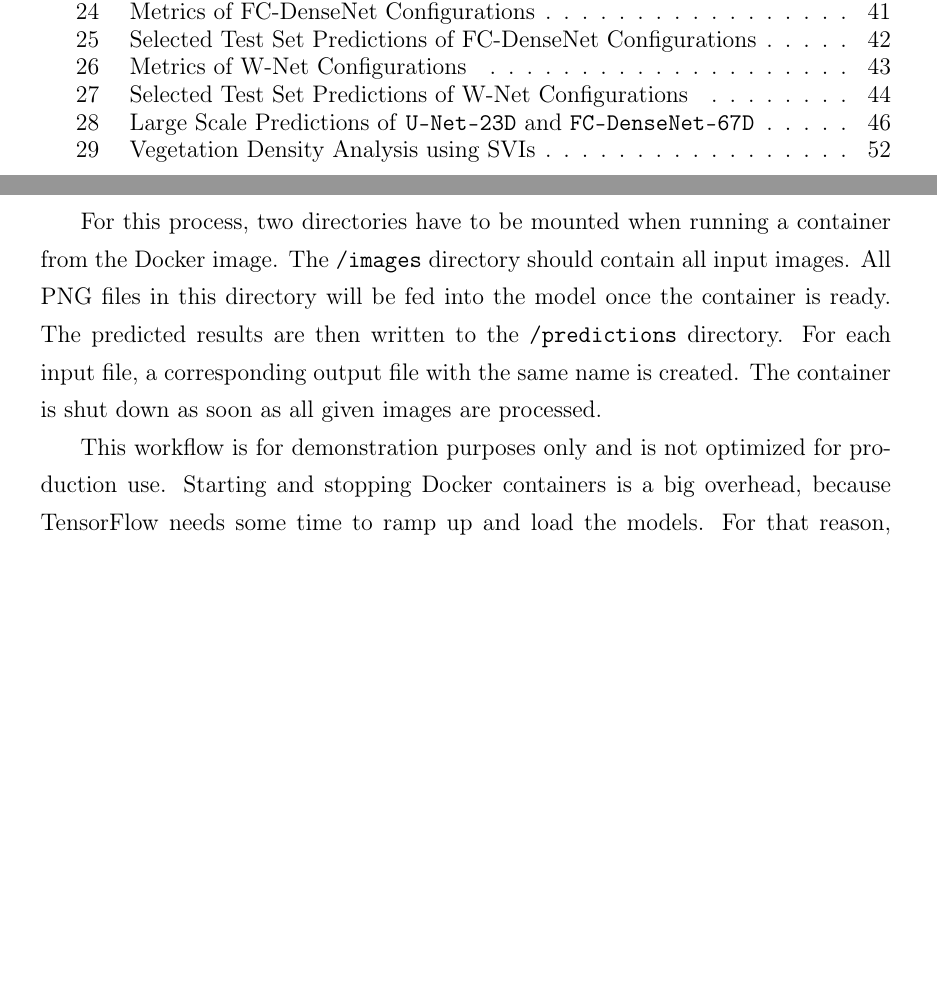
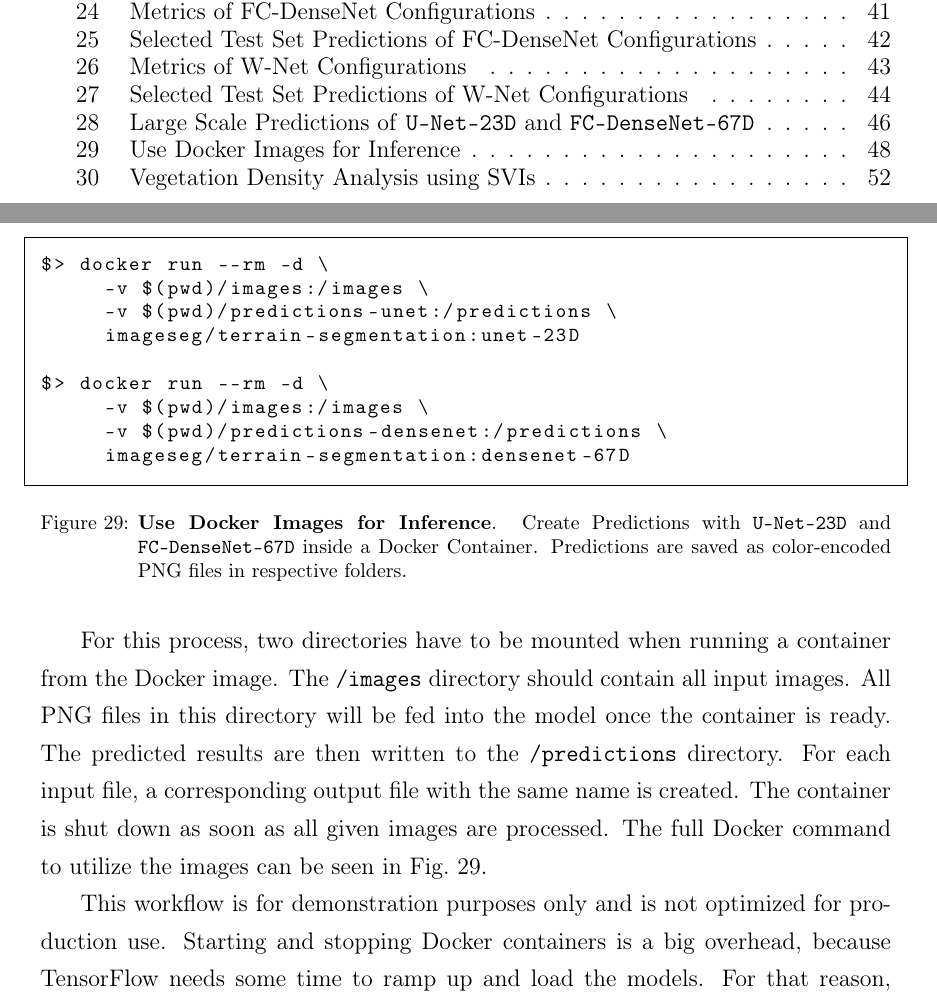
Before and after one commit to karstenkoehler/semantic-segmentation-master-thesis, a LaTeX thesis (latex/thesis.tex, which reads latex/content/area_segmentation.tex, latex/thesis.sty): two parts of pages 5 and 53 of 68, joined at a grey line, cut so that both start at the same text, the shorter picture padded with empty space. Compiled offline with pdfLaTeX.

Commit message:
latex: add docker commands

```diff
--- a/latex/content/area_segmentation.tex
+++ b/latex/content/area_segmentation.tex
@@ -329,7 +329,24 @@ The two models \texttt{U-Net-23D} and \texttt{FCDN-67D} are also provided as Doc
 
 The functionality of the images was deliberately kept simple, as they are for demonstration purposes only. The input consists of PNG files with RGB color scheme. The output is also rendered in PNG files, where the class segments are color-encoded as explained in Section~\ref{sec:prepare_labels}. All pre- and postprocessing steps are performed automatically inside the Docker container.
 
-For this process, two directories have to be mounted when running a container from the Docker image. The \texttt{/images} directory should contain all input images. All PNG files in this directory will be fed into the model once the container is ready. The predicted results are then written to the \texttt{/predictions} directory. For each input file, a corresponding output file with the same name is created. The container is shut down as soon as all given images are processed.
+For this process, two directories have to be mounted when running a container from the Docker image. The \texttt{/images} directory should contain all input images. All PNG files in this directory will be fed into the model once the container is ready. The predicted results are then written to the \texttt{/predictions} directory. For each input file, a corresponding output file with the same name is created. The container is shut down as soon as all given images are processed. The full Docker command to utilize the images can be seen in Fig.~\ref{fig:docker_inference}.
+
+\begin{figure}
+\begin{lstlisting}
+$> docker run --rm -d \
+     -v $(pwd)/images:/images \
+     -v $(pwd)/predictions-unet:/predictions \
+     imageseg/terrain-segmentation:unet-23D
+
+$> docker run --rm -d \
+     -v $(pwd)/images:/images \
+     -v $(pwd)/predictions-densenet:/predictions \
+     imageseg/terrain-segmentation:densenet-67D
+\end{lstlisting}
+\caption[Use Docker Images for Inference]
+{\textbf{Use Docker Images for Inference}. Create Predictions with \texttt{U-Net-23D} and \texttt{FC-DenseNet-67D} inside a Docker Container. Predictions are saved as color-encoded PNG files in respective folders.}
+\label{fig:docker_inference}
+\end{figure}
 
 This workflow is for demonstration purposes only and is not optimized for production use. Starting and stopping Docker containers is a big overhead, because TensorFlow needs some time to ramp up and load the models. For that reason, other options have to be evaluated for production use of the models, like e.~g. TensorFlow Serving~\cite{tf_serving20}. This is a production-ready system for serving TensorFlow models with a standardized interface.
 
--- a/latex/thesis.sty
+++ b/latex/thesis.sty
@@ -121,20 +121,13 @@ Außerdem räume ich dem Lehrgebiet das Recht ein, die Arbeit für eigene Lehr-
 \definecolor{colorcodegrey}{rgb}{0.4,0.4,0.4}
 
 \lstset{
-    breakatwhitespace=true,
-    breaklines=true,
-    aboveskip=20pt,
     captionpos=b,
-    frame=trbl,
-    frameround=tttt,
-    framesep=4pt,
-    postbreak=\raisebox{0ex}[0ex][0ex]{\ensuremath{\color{black}\hookrightarrow\space}},
-    commentstyle=\color{colorcodegrey},
+    aboveskip=0pt,
+    belowskip=-15pt,
+    framesep=8pt,
+    basicstyle=\ttfamily\footnotesize,
+    frame=single,
     columns=fixed,
-    keywordstyle=\textbf,
-    numbers=left,
-    numbersep=5pt,
-    numberstyle=\scriptsize\color{colorcodegrey},
     tabsize=2,
     title=\lstname,
     float
```
